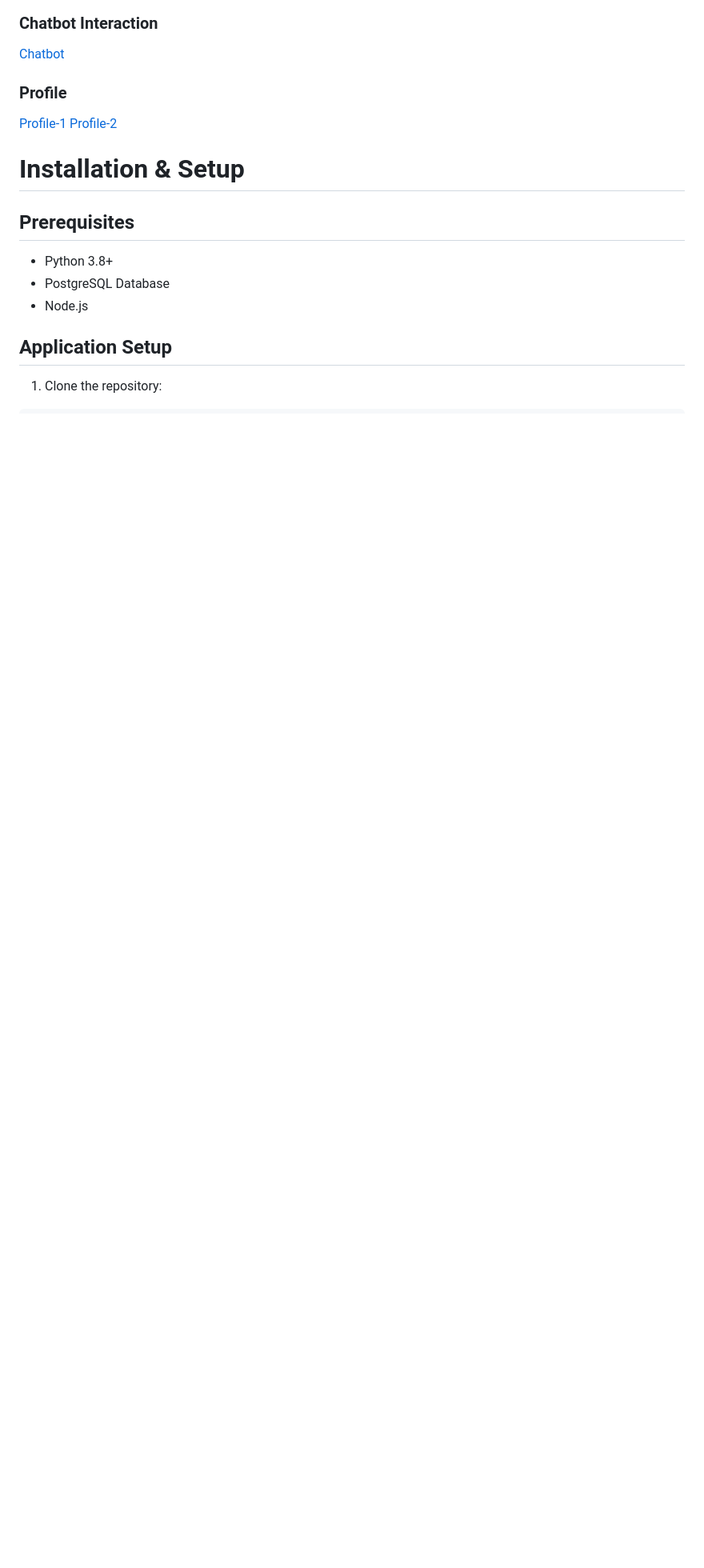
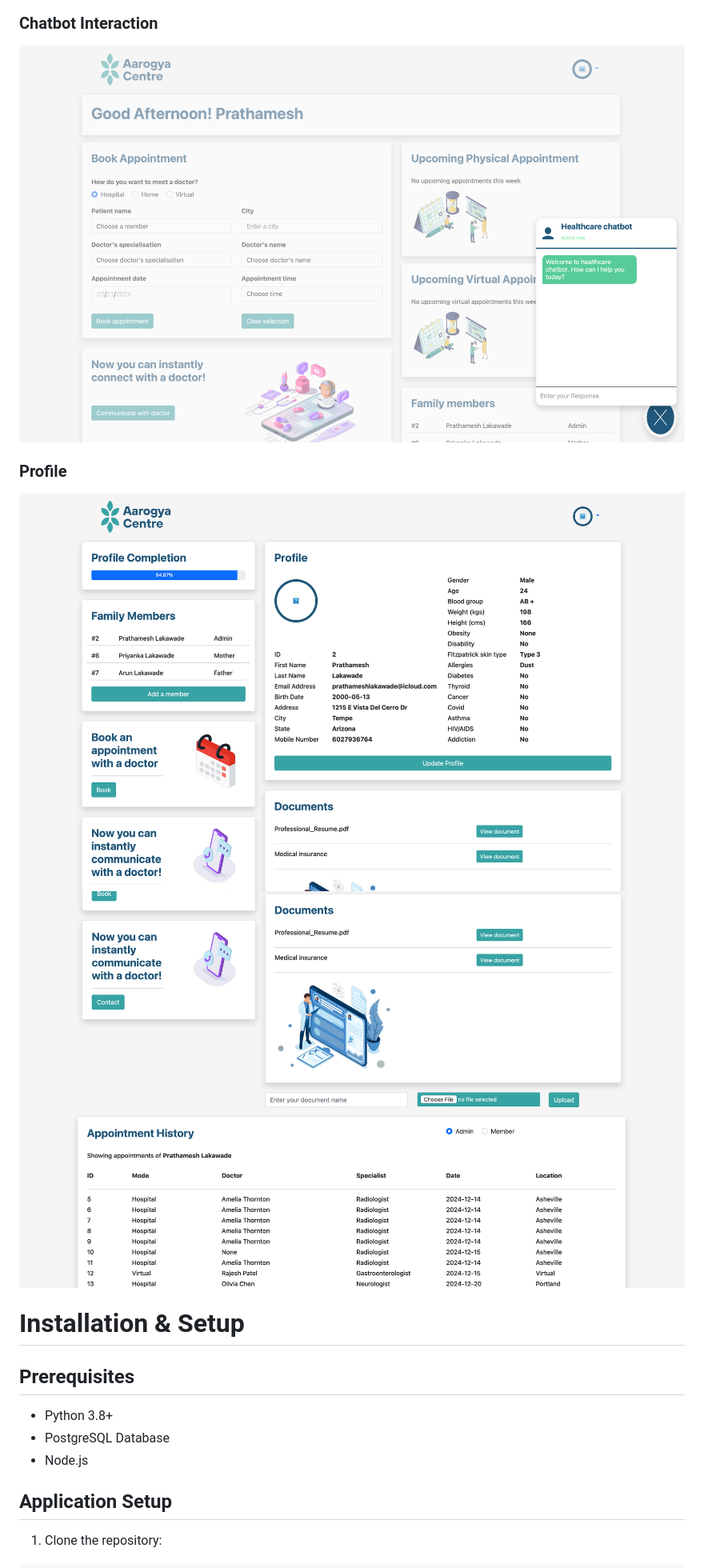
Before and after one commit to PrathameshLakawade/Aarogya-Centre, a Markdown page: README.md, the part around one of its changes. Shown at 80% size. Rendered like a GitHub page; blank space fills up the shorter version.

```diff
--- a/README.md
+++ b/README.md
@@ -26,10 +26,10 @@ Aarogya Centre is a comprehensive healthcare platform that enables users to mana
 
 ### **Chatbot Interaction**
-[Chatbot](./docs/chatbot.png)
+![Chatbot](./docs/chatbot.png)
 
 ### **Profile**
-[Profile-1](./docs/profile-1.png)
-[Profile-2](./docs/profile-2.png)
+![Profile-1](./docs/profile-1.png)
+![Profile-2](./docs/profile-2.png)
 
 # **Installation & Setup**
 ## **Prerequisites**
```
Also changed, not shown: other parts of README.md (+3 -3 lines).
